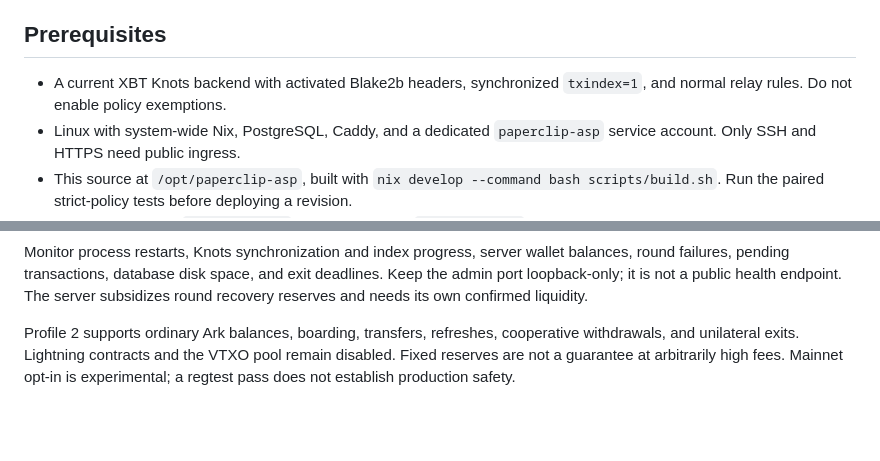
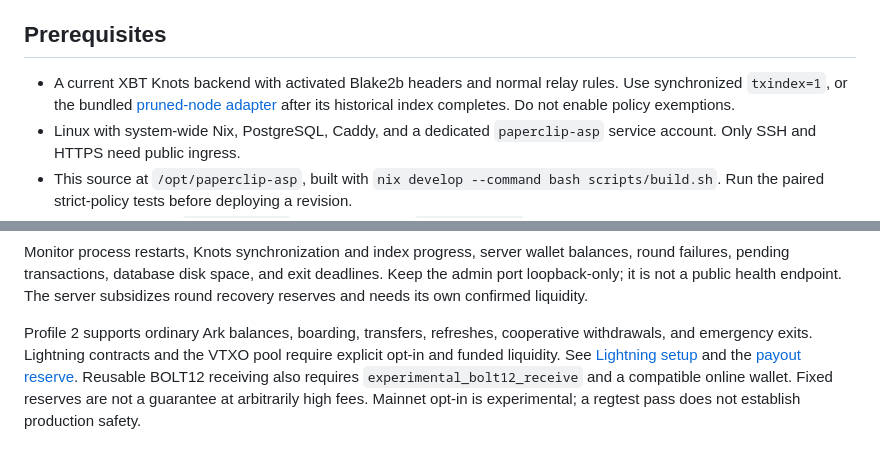
Before and after one commit to connorslab/paperclip-asp, a Markdown page: deployment/README.md, 2 parts joined by grey strips. GitHub-like rendering; blank space fills up the shorter version.

```diff
--- a/deployment/README.md
+++ b/deployment/README.md
@@ -11,8 +11,10 @@ backend may run there or be reached through a private loopback tunnel.
 
 ## Prerequisites
 
-- A current XBT Knots backend with activated Blake2b headers, synchronized
-  `txindex=1`, and normal relay rules. Do not enable policy exemptions.
+- A current XBT Knots backend with activated Blake2b headers and normal relay
+  rules. Use synchronized `txindex=1`, or the bundled
+  [pruned-node adapter](PRUNED-NODES.md) after its historical index completes.
+  Do not enable policy exemptions.
 - Linux with system-wide Nix, PostgreSQL, Caddy, and a dedicated `paperclip-asp`
   service account. Only SSH and HTTPS need public ingress.
 - This source at `/opt/paperclip-asp`, built with `nix develop --command bash
@@ -64,6 +66,9 @@ deadlines. Keep the admin port loopback-only; it is not a public health endpoint
 The server subsidizes round recovery reserves and needs its own confirmed liquidity.
 
 Profile 2 supports ordinary Ark balances, boarding, transfers, refreshes,
-cooperative withdrawals, and unilateral exits. Lightning contracts and the VTXO
-pool remain disabled. Fixed reserves are not a guarantee at arbitrarily high fees.
+cooperative withdrawals, and emergency exits. Lightning contracts and the VTXO
+pool require explicit opt-in and funded liquidity. See [Lightning setup](../LIGHTNING.md)
+and the [payout reserve](../docs/payout-liquidity.md). Reusable BOLT12 receiving
+also requires `experimental_bolt12_receive` and a compatible online wallet.
+Fixed reserves are not a guarantee at arbitrarily high fees.
 Mainnet opt-in is experimental; a regtest pass does not establish production safety.
```
Also changed, not shown: LIGHTNING.md (+3 -2 lines), README.md (+10 -5 lines).
